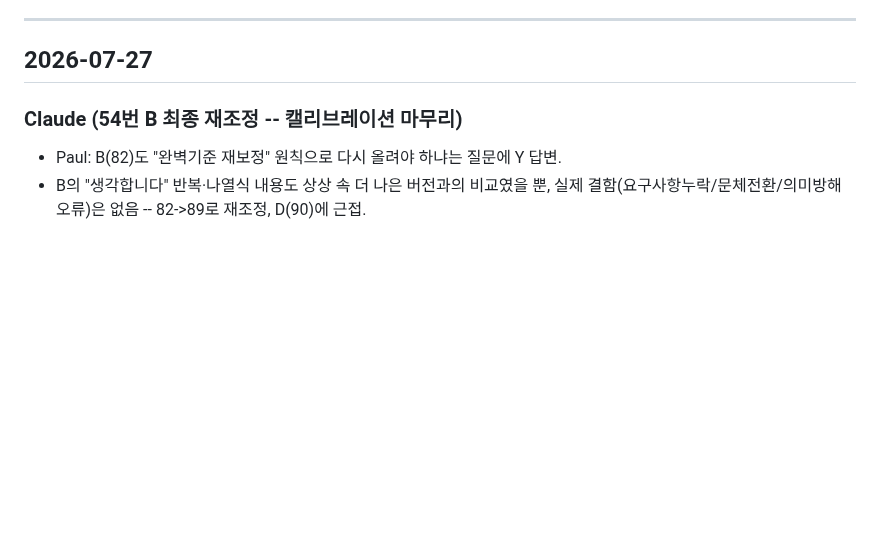
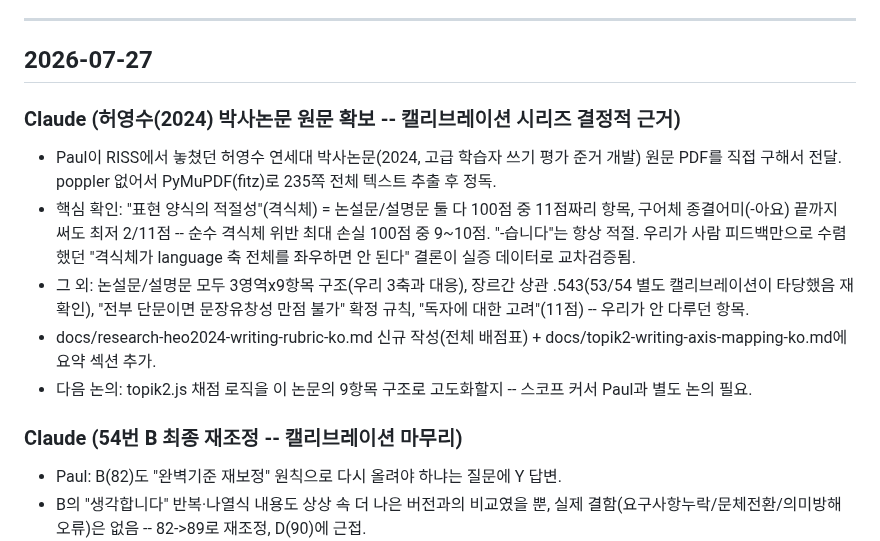
Before and after one commit to wensonjabi-p/paul-intro, a Markdown page: docs/DAILY-LOG.md, the part around the change. Rendered like a GitHub page; blank space fills up the shorter version.

```diff
--- a/docs/DAILY-LOG.md
+++ b/docs/DAILY-LOG.md
@@ -11,6 +11,13 @@
 ---
 
 ## 2026-07-27
+
+### Claude (허영수(2024) 박사논문 원문 확보 -- 캘리브레이션 시리즈 결정적 근거)
+- Paul이 RISS에서 놓쳤던 허영수 연세대 박사논문(2024, 고급 학습자 쓰기 평가 준거 개발) 원문 PDF를 직접 구해서 전달. poppler 없어서 PyMuPDF(fitz)로 235쪽 전체 텍스트 추출 후 정독.
+- 핵심 확인: "표현 양식의 적절성"(격식체) = 논설문/설명문 둘 다 100점 중 11점짜리 항목, 구어체 종결어미(-아요) 끝까지 써도 최저 2/11점 -- 순수 격식체 위반 최대 손실 100점 중 9~10점. "-습니다"는 항상 적절. 우리가 사람 피드백만으로 수렴했던 "격식체가 language 축 전체를 좌우하면 안 된다" 결론이 실증 데이터로 교차검증됨.
+- 그 외: 논설문/설명문 모두 3영역x9항목 구조(우리 3축과 대응), 장르간 상관 .543(53/54 별도 캘리브레이션이 타당했음 재확인), "전부 단문이면 문장유창성 만점 불가" 확정 규칙, "독자에 대한 고려"(11점) -- 우리가 안 다루던 항목.
+- docs/research-heo2024-writing-rubric-ko.md 신규 작성(전체 배점표) + docs/topik2-writing-axis-mapping-ko.md에 요약 섹션 추가.
+- 다음 논의: topik2.js 채점 로직을 이 논문의 9항목 구조로 고도화할지 -- 스코프 커서 Paul과 별도 논의 필요.
 
 ### Claude (54번 B 최종 재조정 -- 캘리브레이션 마무리)
 - Paul: B(82)도 "완벽기준 재보정" 원칙으로 다시 올려야 하냐는 질문에 Y 답변.
```
Also changed, not shown: docs/research-heo2024-writing-rubric-ko.md (added, +69 -0 lines), docs/topik2-writing-axis-mapping-ko.md (+12 -0 lines).
